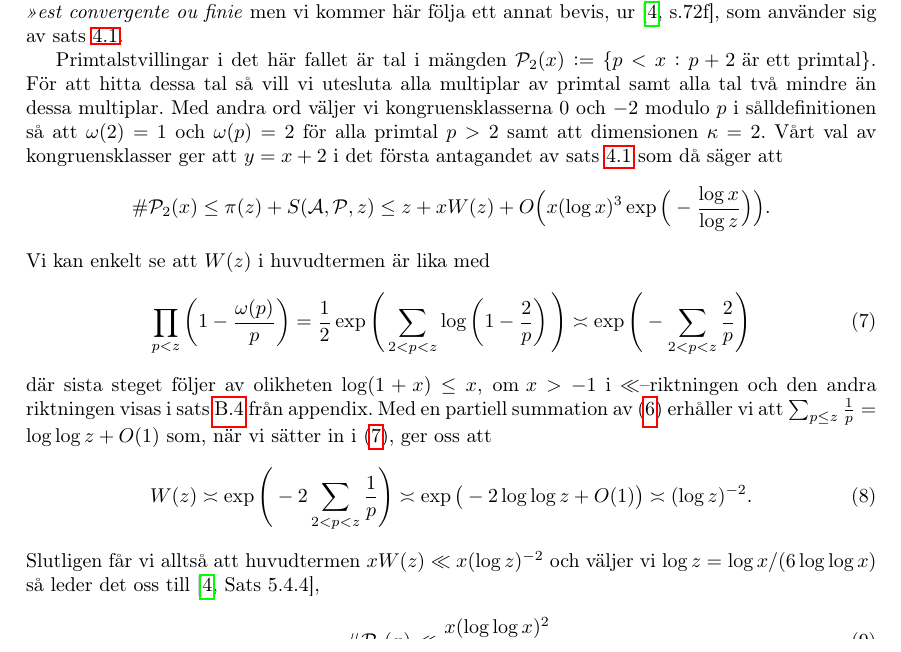
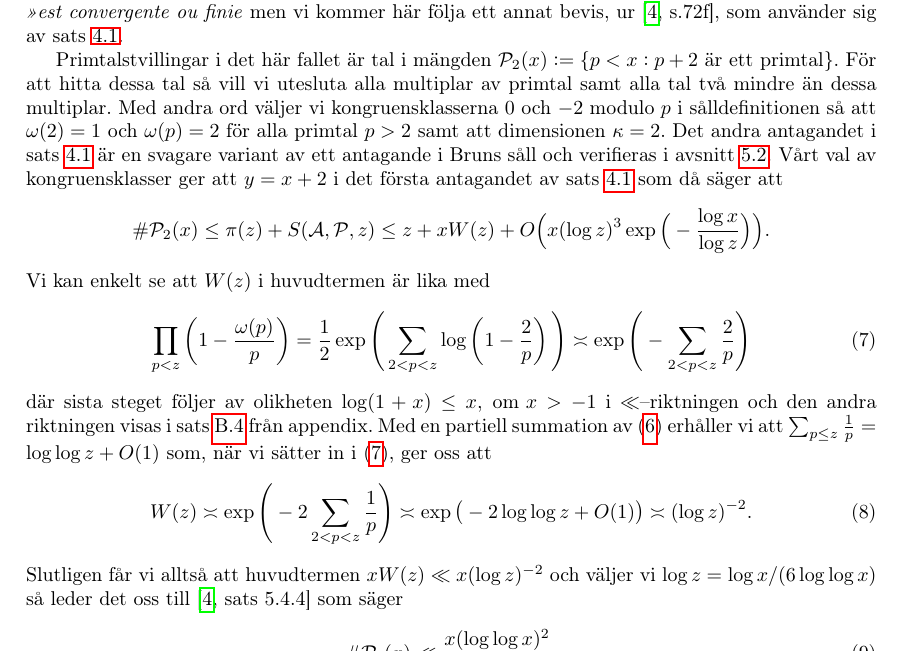
Before and after one commit to ElComadore/Matematiska-S-ll, a LaTeX paper (main.tex, which reads erik/eratosthenes.tex): part of page 14 of 40, cut so that both start at the same text. Compiled offline with pdfLaTeX.

Commit message:
Updates from Overleaf

```diff
--- a/erik/eratosthenes.tex
+++ b/erik/eratosthenes.tex
@@ -88,9 +88,9 @@ Ett av målen med avsnitt \ref{eratosthenes.gen.såll} var att kunna använda Er
 \end{theorem}
 Satsen bevisades först av Brun 1919 i artikeln \textit{La série} \(1/5 + 1/7 + 1/11 + 1/13 + 1/17 + 1/19 + 1/29 + 1/31 + 1/41 + 1/43 + 1/59 + 1/61 \dots\) \textit{ou les dénominateurs sont \guillemotleft nombres premiers jumeaux \guillemotright est convergente ou finie} men vi kommer här följa ett annat bevis, ur \cite[s.72f]{cojocarumurty}, som använder sig av sats \ref{thm:EratosthenesSieve}.
 
-Primtalstvillingar i det här fallet är tal i mängden \(\P_2(x) := \{p < x : p + 2 \text{ är ett primtal}\}\). För att hitta dessa tal så vill vi utesluta alla multiplar av primtal samt alla tal två mindre än dessa multiplar. Med andra ord väljer vi kongruensklasserna $0$ och $-2$ modulo $p$ i sålldefinitionen så att \(\omega(2) = 1\) och \(\omega(p) = 2\) för alla primtal $p > 2$ samt att dimensionen \(\kappa = 2\). Vårt val av kongruensklasser ger att \(y = x + 2\) i det första antagandet av sats \ref{thm:EratosthenesSieve} som då säger att
+Primtalstvillingar i det här fallet är tal i mängden \(\P_2(x) := \{p < x : p + 2 \text{ är ett primtal}\}\). För att hitta dessa tal så vill vi utesluta alla multiplar av primtal samt alla tal två mindre än dessa multiplar. Med andra ord väljer vi kongruensklasserna $0$ och $-2$ modulo $p$ i sålldefinitionen så att \(\omega(2) = 1\) och \(\omega(p) = 2\) för alla primtal $p > 2$ samt att dimensionen \(\kappa = 2\). Det andra antagandet i sats \ref{thm:EratosthenesSieve} är en svagare variant av ett antagande i Bruns såll och verifieras i avsnitt \ref{brun.application}. Vårt val av kongruensklasser ger att \(y = x + 2\) i det första antagandet av sats \ref{thm:EratosthenesSieve} som då säger att
 \begin{align*}
-    \card{\P_2(x)} \leq \pi(z) + \S{A}{P}{z} \leq z + x W(z) + O\Big(x (\log x)^3 \exp \Big( - \frac{\log x}{\log z} \Big) \Big).
+    \card{\P_2(x)} \leq \pi(z) + \S{A}{P}{z} \leq z + x W(z) + O\Big(x (\log z)^3 \exp \Big( - \frac{\log x}{\log z} \Big) \Big).
 \end{align*}
 Vi kan enkelt se att \(W(z)\) i huvudtermen är lika med
 \begin{align}
@@ -100,7 +100,7 @@ där sista steget följer av olikheten \(\log(1 + x) \leq x, \text{ om } x > -1\
 \begin{align} \label{era.app.secondMainAppr}
     W(z) \asymp \exp \Bigg( - 2 \sum_{2 <p < z} \frac{1}{p}  \Bigg) \asymp \exp \big( -2 \log \log z + O(1)  \big) \asymp (\log z)^{-2}.
 \end{align}
-Slutligen får vi alltså att huvudtermen \(x W(z) \ll x (\log z)^{-2}\) och väljer vi \(\log z = \log x / (6 \log \log x)\) så leder det oss till \cite[Sats 5.4.4]{cojocarumurty},
+Slutligen får vi alltså att huvudtermen \(x W(z) \ll x (\log z)^{-2}\) och väljer vi \(\log z = \log x / (6 \log \log x)\) så leder det oss till \cite[sats 5.4.4]{cojocarumurty} som säger
 \begin{align} \label{PrimTwinCard}
     \card{\P_2(x)} \ll \frac{x (\log \log x)^2}{\log^2 x} .
 \end{align}
```
